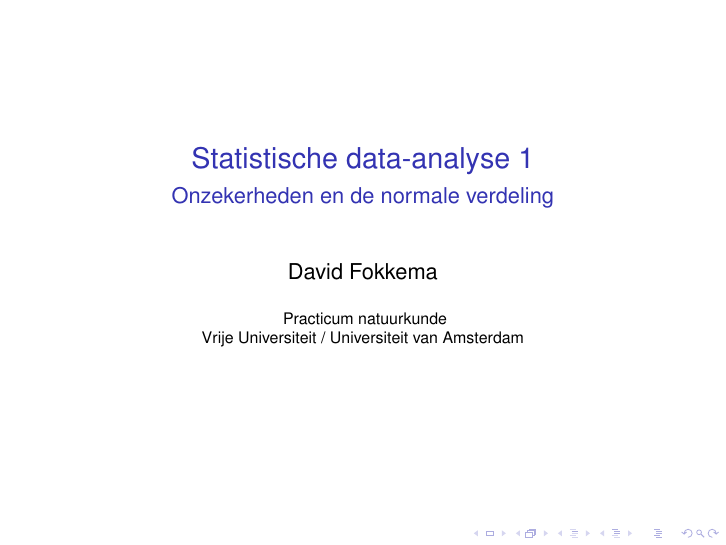
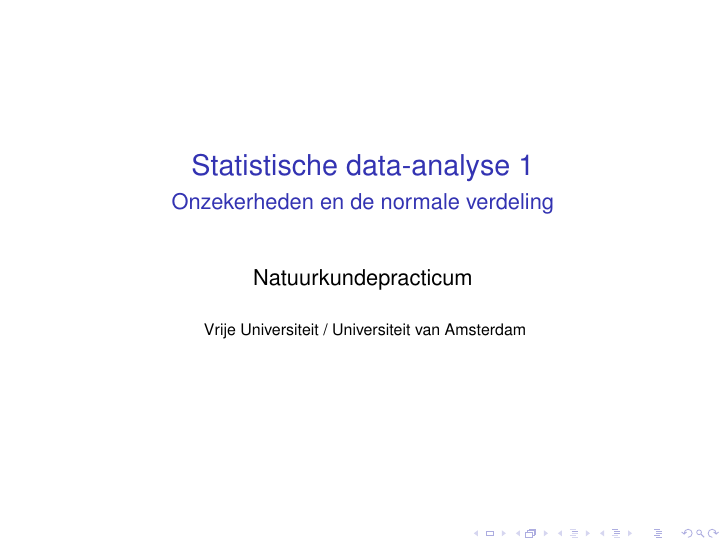
Before and after one commit to davidfokkema/data-analyse, LaTeX slides (college-data-analyse-1.tex): page 1 of 55. Compiled offline with pdfLaTeX.

Commit message:
Team effort

```diff
--- a/college-data-analyse-1.tex
+++ b/college-data-analyse-1.tex
@@ -43,9 +43,8 @@
 
 \title{Statistische data-analyse 1}
 \subtitle{Onzekerheden en de normale verdeling}
-\author{David Fokkema}
+\author{Natuurkundepracticum}
 \institute{
-  Practicum natuurkunde \\
   Vrije Universiteit / Universiteit van Amsterdam
 }
 \date{}
```
Also changed, not shown: college-data-analyse-2.tex (+1 -2 lines).
